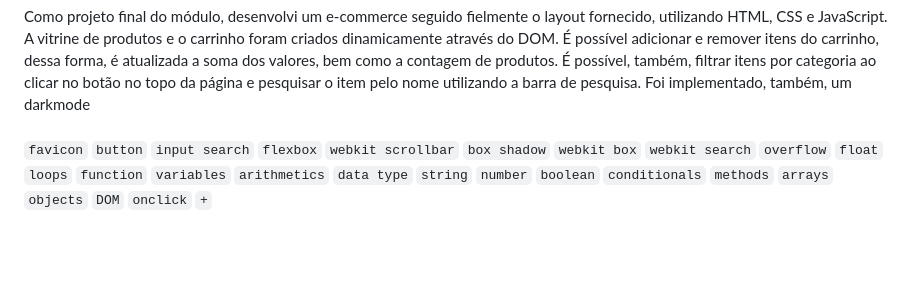
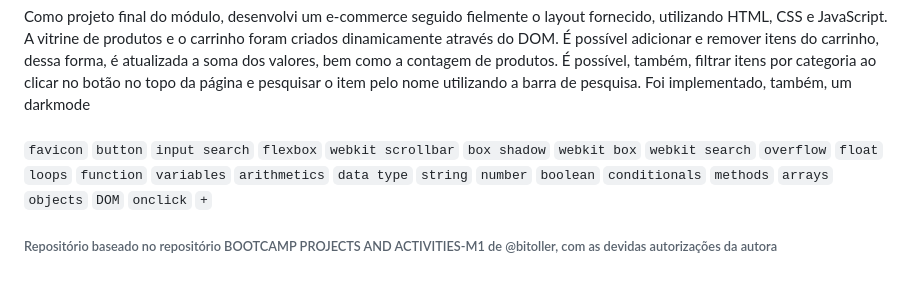
Before and after one commit to mariaclaratabosa/M1-PROJECTS, a Markdown page: README.md, the part around the change. GitHub-like rendering; blank space fills up the shorter version.

```diff
--- a/README.md
+++ b/README.md
@@ -192,3 +192,6 @@ Nesse projeto, desenvolvi uma carrinho de compras com base em um exemplo forneci
 Como projeto final do módulo, desenvolvi um e-commerce seguido fielmente o layout fornecido, utilizando HTML, CSS e JavaScript. A vitrine de produtos e o carrinho foram criados dinamicamente através do DOM. É possível adicionar e remover itens do carrinho, dessa forma, é atualizada a soma dos valores, bem como a contagem de produtos. É possível, também, filtrar itens por categoria ao clicar no botão no topo da página e pesquisar o item pelo nome utilizando a barra de pesquisa. Foi implementado, também, um darkmode<br />
 <br />
 `favicon` `button` `input search` `flexbox` `webkit scrollbar` `box shadow` `webkit box` `webkit search` `overflow` `float` `loops` `function` `variables` `arithmetics` `data type` `string` `number` `boolean` `conditionals` `methods` `arrays` `objects` `DOM` `onclick` `+`
+
+</br>
+<h6>Repositório baseado no repositório BOOTCAMP PROJECTS AND ACTIVITIES-M1 de @bitoller, com as devidas autorizações da autora</h6>
```
